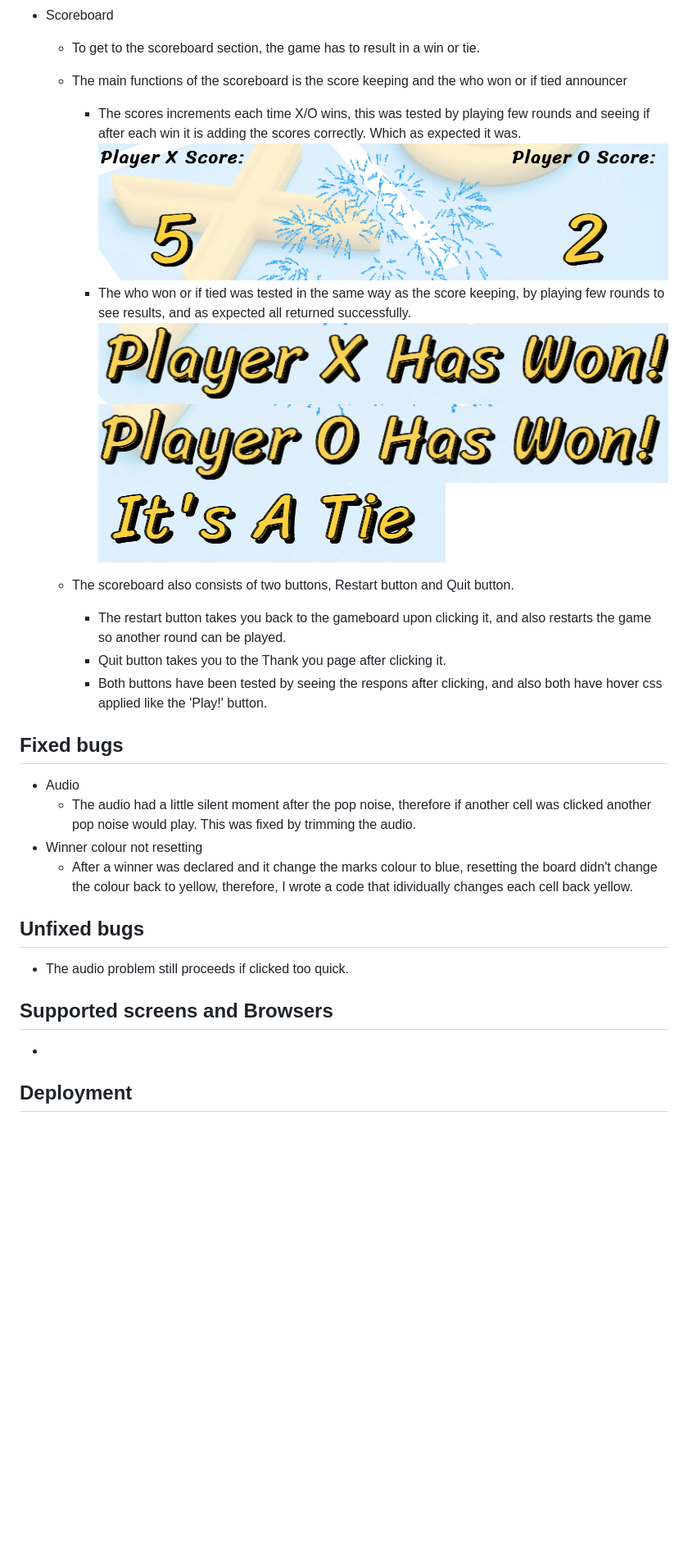
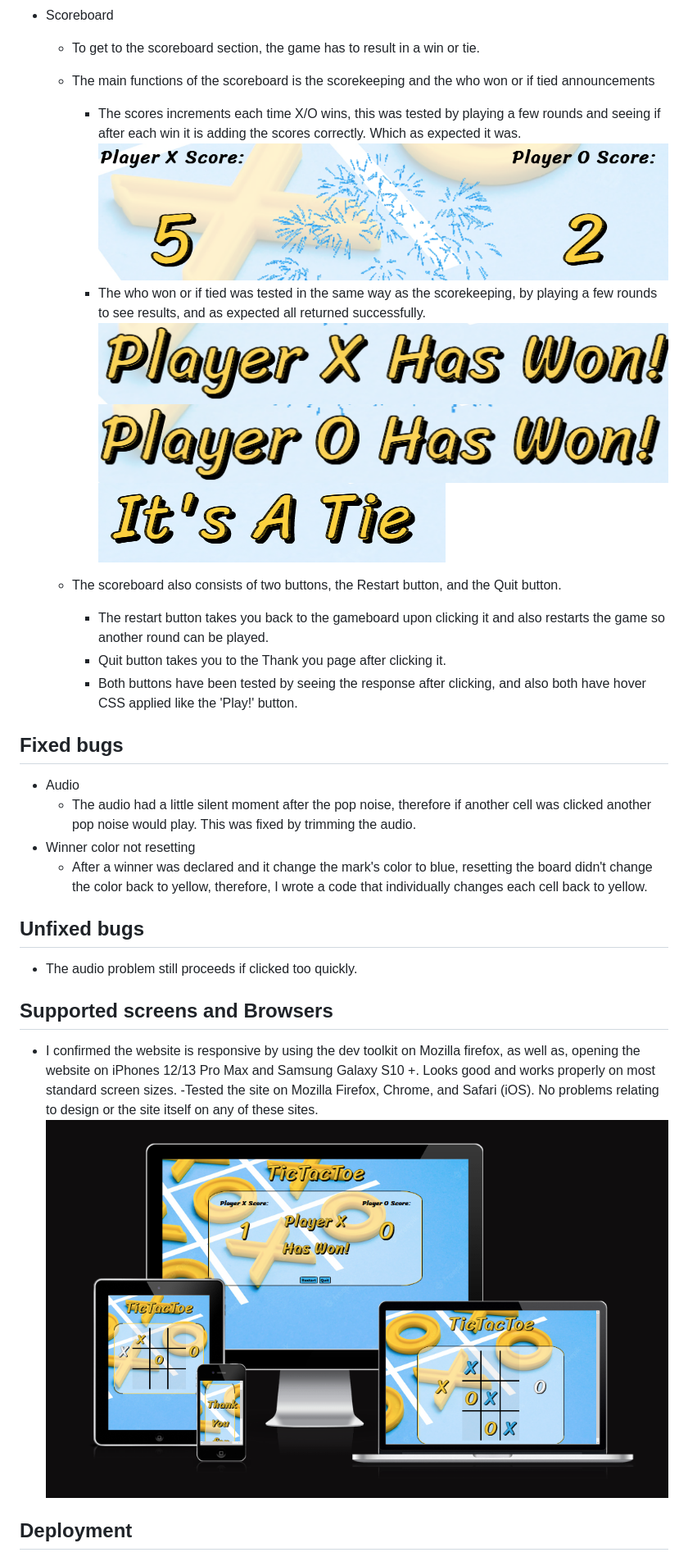
Before and after one commit to kcichy37/second-portfolio-project, a Markdown page: README.md, the part around the change printed below. Shown: that part at 82% size. Rendered like a GitHub page; pictures changed too: assets/doc/responsive.png (added); blank space fills up the shorter version.

Commit message:
Checked readme for punctuation grammar and spelling

```diff
--- a/README.md
+++ b/README.md
@@ -107,30 +106,32 @@ Each section contains the games title 'TicTacToe' which is a yellow 'Sriracha' f
 
 - Scoreboard
     - To get to the scoreboard section, the game has to result in a win or tie.
-    - The main functions of the scoreboard is the score keeping and the who won or if tied announcer
-        - The scores increments each time X/O wins, this was tested by playing few rounds and seeing if after each win it is adding the scores correctly. Which as expected it was.
+    - The main functions of the scoreboard is the scorekeeping and the who won or if tied announcements
+        - The scores increments each time X/O wins, this was tested by playing a few rounds and seeing if after each win it is adding the scores correctly. Which as expected it was.
         ![Scores](./assets/doc/scores.PNG "Scores")
-        - The who won or if tied was tested in the same way as the score keeping, by playing few rounds to see results, and as expected all returned successfully.
+        - The who won or if tied was tested in the same way as the scorekeeping, by playing a few rounds to see results, and as expected all returned successfully.
         ![Player X won](./assets/doc/playerx.PNG "Player X won")
         ![Player O won](./assets/doc/playero.PNG "Player O won")
         ![Tie](./assets/doc/tie.PNG "Tie")
 
-    - The scoreboard also consists of two buttons, Restart button and Quit button.
-        - The restart button takes you back to the gameboard upon clicking it, and also restarts the game so another round can be played.
+    -  The scoreboard also consists of two buttons, the Restart button, and the Quit button.
+        - The restart button takes you back to the gameboard upon clicking it and also restarts the game so another round can be played.
         - Quit button takes you to the Thank you page after clicking it.
-        - Both buttons have been tested by seeing the respons after clicking, and also both have hover css applied like the 'Play!' button.
+        - Both buttons have been tested by seeing the response after clicking, and also both have hover CSS applied like the 'Play!' button.
 
 ## Fixed bugs
 - Audio
     - The audio had a little silent moment after the pop noise, therefore if another cell was clicked another pop noise would play. This was fixed by trimming the audio.
-- Winner colour not resetting
-    - After a winner was declared and it change the marks colour to blue, resetting the board didn't change the colour back to yellow, therefore, I wrote a code that idividually changes each cell back yellow.
+- Winner color not resetting
+    - After a winner was declared and it change the mark's color to blue, resetting the board didn't change the color back to yellow, therefore, I wrote a code that individually changes each cell back to yellow.
 
 ## Unfixed bugs
-- The audio problem still proceeds if clicked too quick.
+- The audio problem still proceeds if clicked too quickly.
 
 ## Supported screens and Browsers
--
+- I confirmed the website is responsive by using the dev toolkit on Mozilla firefox, as well as, opening the website on iPhones 12/13 Pro Max and Samsung Galaxy S10 +. Looks good and works properly on most standard screen sizes.
+-Tested the site on Mozilla Firefox, Chrome, and Safari (iOS). No problems relating to design or the site itself on any of these sites.
+![Responsiveness](./assets/doc/responsive.png "Responsiveness")
 
 ## Deployment
 ### Github
```
Also changed, not shown: other parts of README.md (+34 -35 lines), 1 other file.
